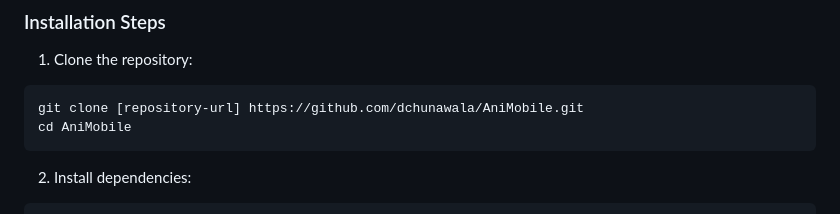
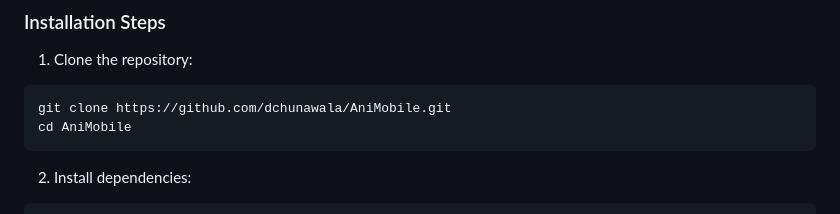
Before and after one commit to dchunawala/AniMobile, a Markdown page: README.md, the part around the change. Drawn GitHub-style.

````diff
--- a/README.md
+++ b/README.md
@@ -24,7 +24,7 @@ A React Native mobile application for wildlife enthusiasts to track, share, and
 
 1. Clone the repository:
 ```bash
-git clone [repository-url] https://github.com/dchunawala/AniMobile.git
+git clone https://github.com/dchunawala/AniMobile.git
 cd AniMobile
 ```
 
````
